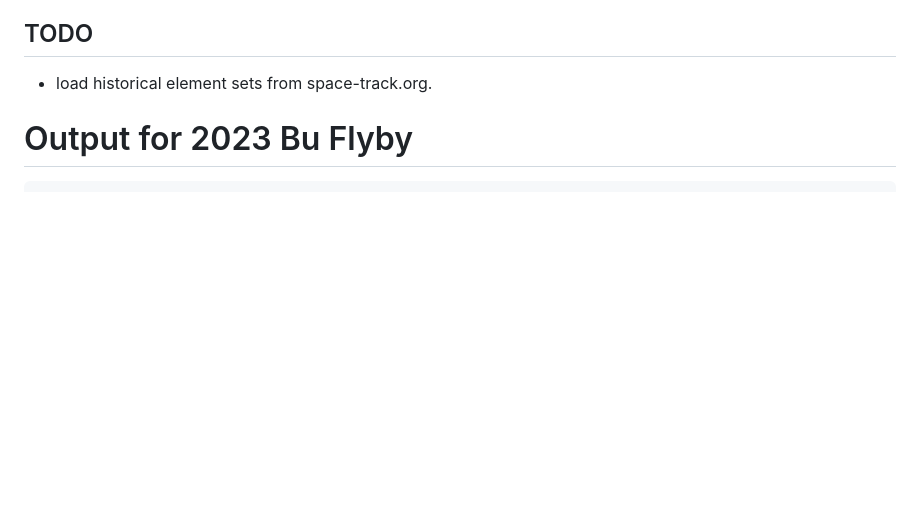
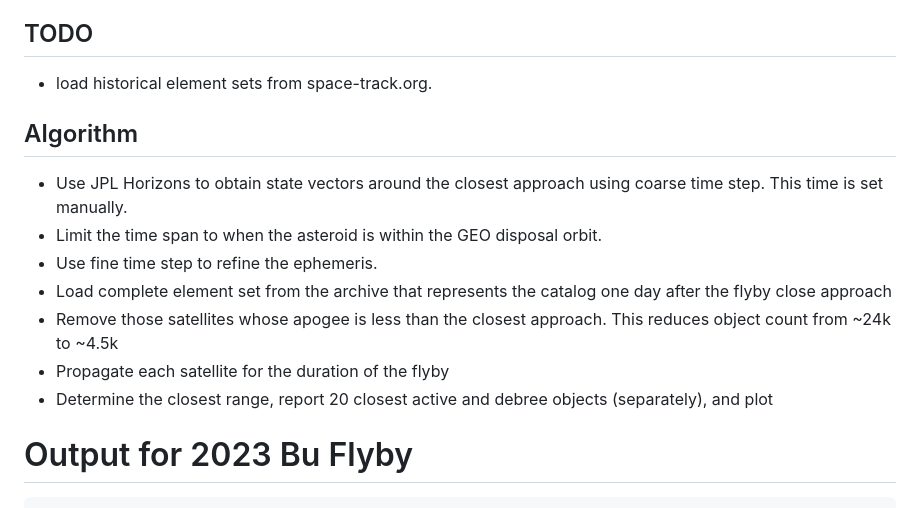
Before and after one commit to rtolesnikov/conjunction_sat_asteroid, a Markdown page: README.md, the part around the change. GitHub-like rendering; blank space fills up the shorter version.

Commit message:
Update with algorithm details

````diff
--- a/README.md
+++ b/README.md
@@ -10,6 +10,15 @@ Analyse conjunctions between asteroids during close flyby and artificial earth s
 
 ## TODO
 - load historical element sets from space-track.org.
+
+## Algorithm
+- Use JPL Horizons to obtain state vectors around the closest approach using coarse time step. This time is set manually.
+- Limit the time span to when the asteroid is within the GEO disposal orbit.
+- Use fine time step to refine the ephemeris.
+- Load complete element set from the archive that represents the catalog one day after the flyby close approach
+- Remove those satellites whose apogee is less than the closest approach. This reduces object count from ~24k to ~4.5k
+- Propagate each satellite for the duration of the flyby
+- Determine the closest range, report 20 closest active and debree objects (separately), and plot
 
 # Output for 2023 Bu Flyby
 ```
````
